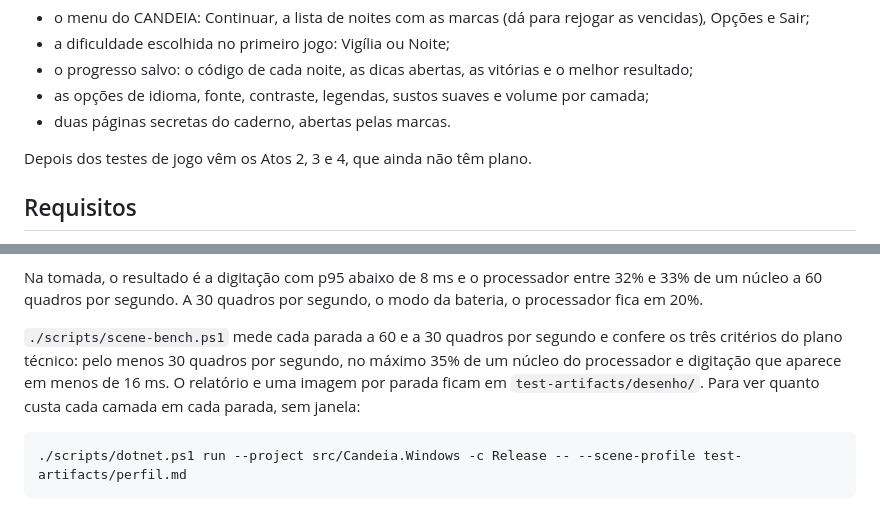
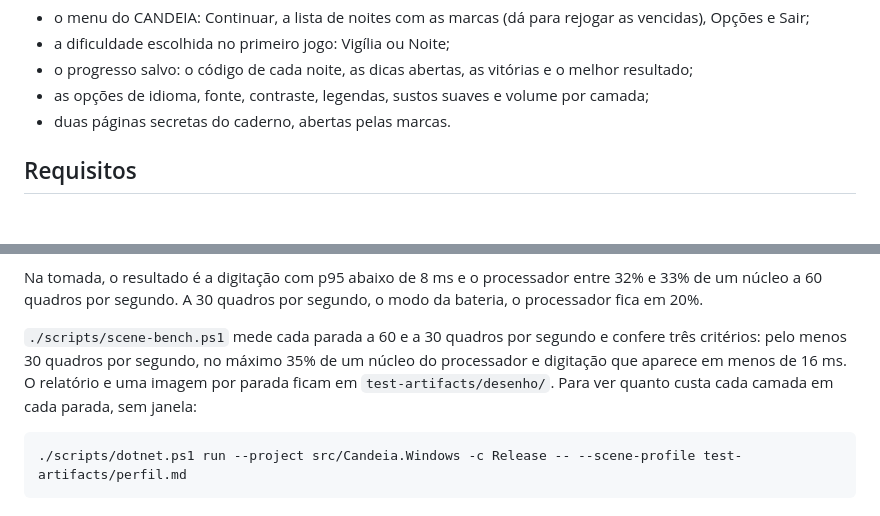
Before and after one commit to deBrito3/Candeia, a Markdown page: README.md, 2 parts joined by grey strips. GitHub-like rendering; blank space fills up the shorter version.

````diff
--- a/README.md
+++ b/README.md
@@ -26,8 +32,6 @@ Em volta das noites:
 - o progresso salvo: o código de cada noite, as dicas abertas, as vitórias e o melhor resultado;
 - as opções de idioma, fonte, contraste, legendas, sustos suaves e volume por camada;
 - duas páginas secretas do caderno, abertas pelas marcas.
-
-Depois dos testes de jogo vêm os Atos 2, 3 e 4, que ainda não têm plano.
 
 ## Requisitos
 
@@ -253,7 +257,7 @@ Na tela da noite, a cena é desenhada numa thread própria (`SceneWorker`):
 
 Na tomada, o resultado é a digitação com p95 abaixo de 8 ms e o processador entre 32% e 33% de um núcleo a 60 quadros por segundo. A 30 quadros por segundo, o modo da bateria, o processador fica em 20%.
 
-`./scripts/scene-bench.ps1` mede cada parada a 60 e a 30 quadros por segundo e confere os três critérios do plano técnico: pelo menos 30 quadros por segundo, no máximo 35% de um núcleo do processador e digitação que aparece em menos de 16 ms. O relatório e uma imagem por parada ficam em `test-artifacts/desenho/`. Para ver quanto custa cada camada em cada parada, sem janela:
+`./scripts/scene-bench.ps1` mede cada parada a 60 e a 30 quadros por segundo e confere três critérios: pelo menos 30 quadros por segundo, no máximo 35% de um núcleo do processador e digitação que aparece em menos de 16 ms. O relatório e uma imagem por parada ficam em `test-artifacts/desenho/`. Para ver quanto custa cada camada em cada parada, sem janela:
 
 ```powershell
 ./scripts/dotnet.ps1 run --project src/Candeia.Windows -c Release -- --scene-profile test-artifacts/perfil.md
````
Also changed, not shown: other parts of README.md (+14 -6 lines), docs/images/janela.jpg (added).
